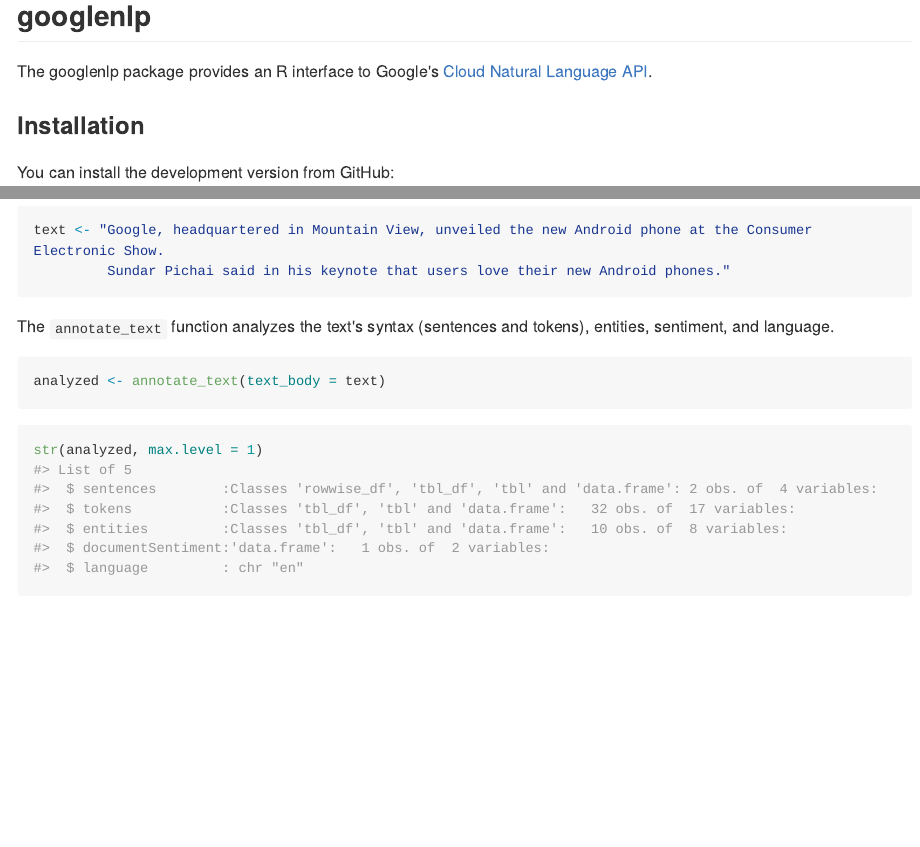
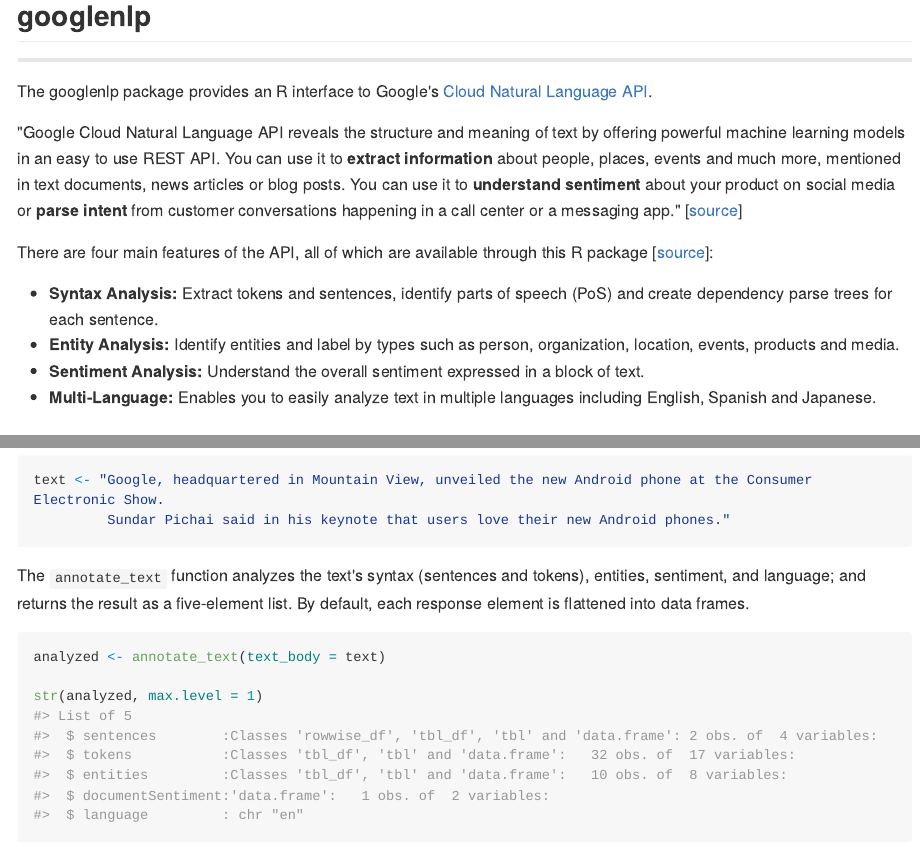
Before and after one commit to BrianWeinstein/googlenlp, an R Markdown document (README.Rmd): the page in a window 1100 px wide, from its top, and a second part further down, joined at a grey line. The pictures show the output file README.md that the author committed with the source, drawn offline in the style of GitHub; long lines of code are wrapped; badge pictures from the web are left out.

Commit message:
add description to readme

````diff
--- a/README.Rmd
+++ b/README.Rmd
@@ -12,15 +12,26 @@
 )
 ```
 
+googlenlp
+---
 
 [![Travis-CI Build Status](https://travis-ci.org/BrianWeinstein/googlenlp.svg?branch=master)](https://travis-ci.org/BrianWeinstein/googlenlp)
 
 ---
 
-googlenlp
----
+The googlenlp package provides an R interface to Google's [Cloud Natural Language API](https://cloud.google.com/natural-language/).
 
-The googlenlp package provides an R interface to Google's [Cloud Natural Language API](https://cloud.google.com/natural-language/).
+
+"Google Cloud Natural Language API reveals the structure and meaning of text by offering powerful machine learning models in an easy to use REST API. You can use it to **extract information** about people, places, events and much more, mentioned in text documents, news articles or blog posts. You can use it to **understand sentiment** about your product on social media or **parse intent** from customer conversations happening in a call center or a messaging app." [[source](https://cloud.google.com/natural-language/)]
+
+There are four main features of the API, all of which are available through this R package [[source](https://cloud.google.com/natural-language/)]:
+
+* **Syntax Analysis:** Extract tokens and sentences, identify parts of speech (PoS) and create dependency parse trees for each sentence.
+* **Entity Analysis:** Identify entities and label by types such as person, organization, location, events, products and media.
+* **Sentiment Analysis:** Understand the overall sentiment expressed in a block of text.
+* **Multi-Language:** Enables you to easily analyze text in multiple languages including English, Spanish and Japanese.
+
+
 
 
 ### Installation
@@ -62,15 +73,14 @@
          Sundar Pichai said in his keynote that users love their new Android phones."
 ```
 
-The `annotate_text` function analyzes the text's syntax (sentences and tokens), entities, sentiment, and language.
+The `annotate_text` function analyzes the text's syntax (sentences and tokens), entities, sentiment, and language; and returns the result as a five-element list. By default, each response element is flattened into data frames.
 
 ```{r eval = TRUE}
 analyzed <- annotate_text(text_body = text)
+
+str(analyzed, max.level = 1)
 ```
 
-```{r eval = TRUE}
-str(analyzed, max.level = 1)
-```
 
 #### Sentences
 
````
Also changed, not shown: README.md.
